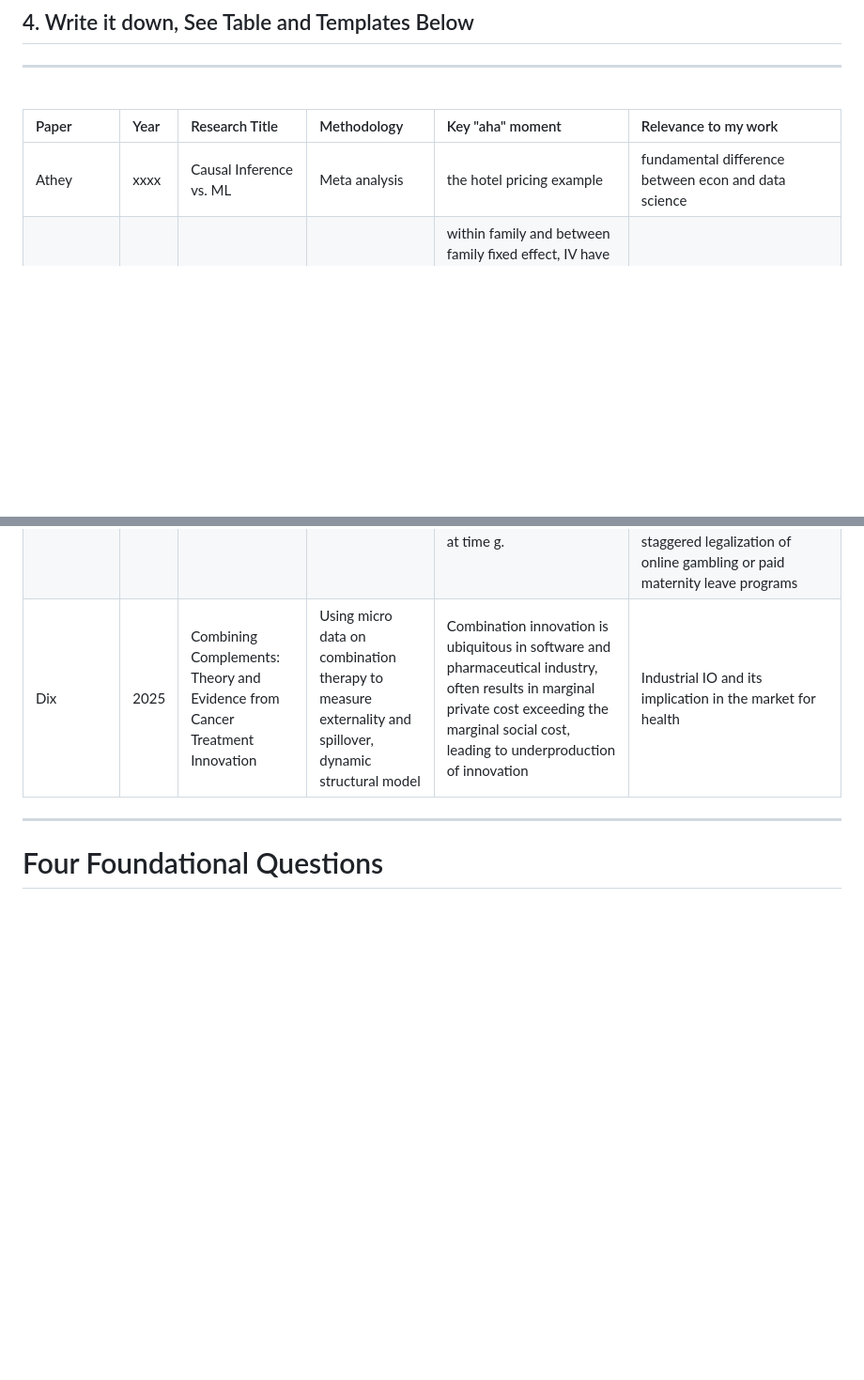
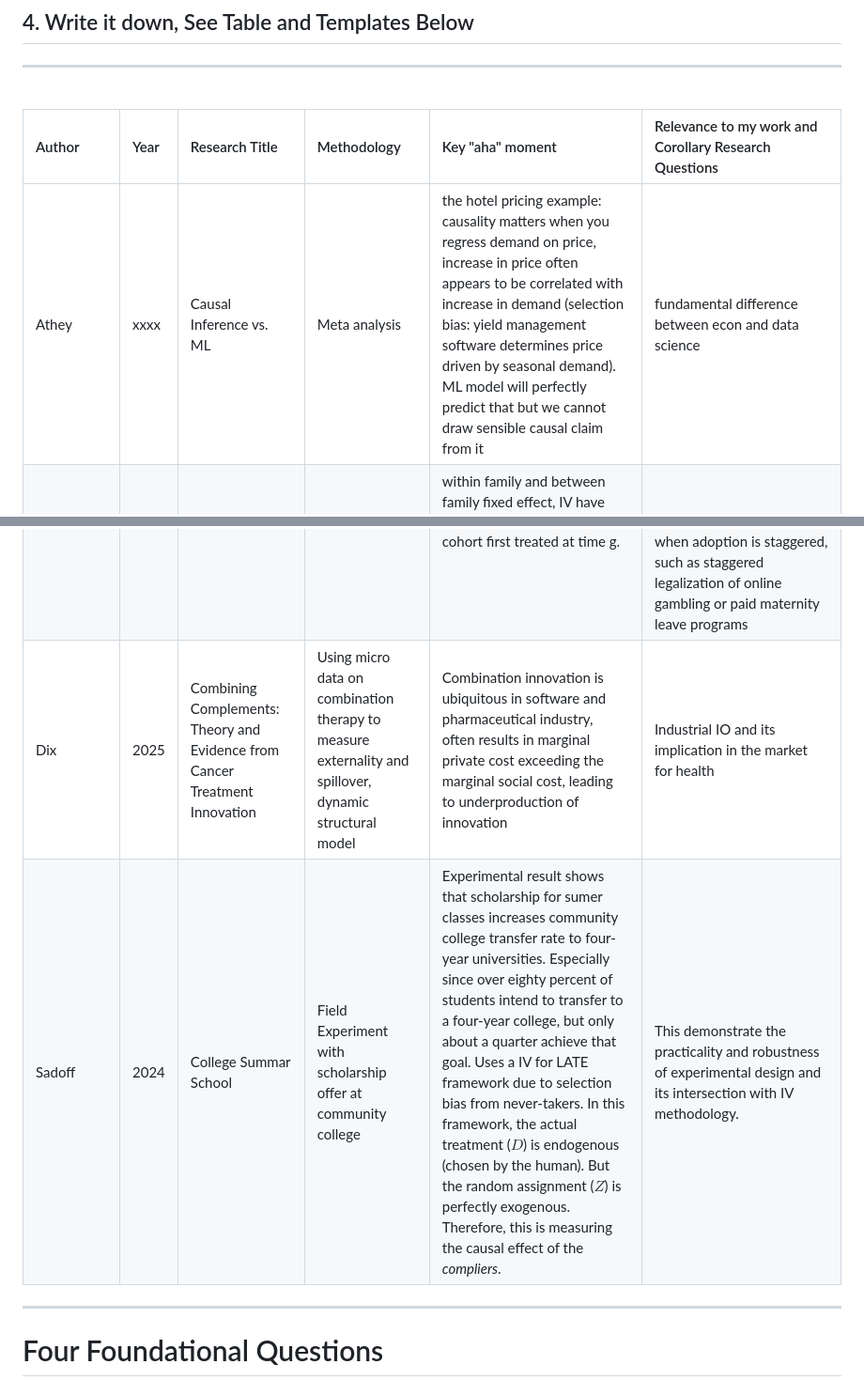
Before and after one commit to gavinjqu/predoc-practice, a Markdown page: documents/paper_review.md, 2 parts joined by grey strips. Shown at 94% size. Rendered like a GitHub page; blank space fills up the shorter version.

Commit message:
update paper table with Sadoff's paper on scholarships and educational outcome in community college

```diff
--- a/documents/paper_review.md
+++ b/documents/paper_review.md
@@ -20,9 +20,9 @@
 ---
 <br>
 
-| Paper | Year | Research Title | Methodology | Key "aha" moment | Relevance to my work |
+| Author | Year | Research Title | Methodology | Key "aha" moment | Relevance to my work and Corollary Research Questions |
 | :--- | :--- | :--- | :--- | :--- | :--- |
-| Athey | xxxx | Causal Inference vs. ML | Meta analysis | the hotel pricing example | fundamental difference between econ and data science
+| Athey | xxxx | Causal Inference vs. ML | Meta analysis | the hotel pricing example: causality matters when you regress demand on price, increase in price often appears to be correlated with increase in demand (selection bias: yield management software determines price driven by seasonal demand). ML model will perfectly predict that but we cannot draw sensible causal claim from it | fundamental difference between econ and data science
 | Card | xxxx | Causal Effect of Education on Earnings | IV and family fixed-effects | within family and between family fixed effect, IV have higher upward bias than OLS, possible selection bias on groups affected by structural innovation such as pupil teacher ratio | canonical paper on IV and education
 | Card | xxxx | Causal Return on Education | IV and RCT | "" | seminal paper for return on education |
 | Spence | 1973 | Signaling via Education Cost | Theory | Applicants will invest in a signal if the offered wage increase is greater than the cost of acquiring the signal, high-productivity workers must find it cheaper or easier to signal than low-productivity workers. | education is not actually making the workers more productive; it simply acts as a prerequisite to prove they are high-productivity |
@@ -30,7 +30,8 @@
 | Athey | xxxx | Causal Forest | How CART can be modified to construct causal forest that is used for valid statistical inference | An Algorithmic approach to use random forest as statistical inference instruments to identify heterogenous treatment effect | Two forests are constructed to form counterfactual | ML methods for casual inference is the frontier of applied method research |
 | Kenneth Arrow | 1963 | Normative analysis medical care | Corollary of optimality theorems | 1st - if competitive equilibrium exist, it's the pareto outcome, 2nd - if no increasing returns in production, then every optimal state is a competitive equilibrium. Supply and demand of medical care comparatively to other markets, and how uncertainty plays a pivot role in healthcare preferences and decisions. | Healthcare market angle of labor econ |
 | Callaway and Sant'Anna | 2020 | Use of staggered DiD and research design | staggered DiD when treatment timing is heterogenous|  canonical 2x2 DiD estimator is biased in staggered setting when previously treated units are used as controls for later shocks, CS resolves this by grouping by cohort and treated and calendar time when outcome is measure, and uses this tuple=(g, t) to estimate ATT(g, t) whhich is the average treatment effect, at calendar time t, for the cohort first treated at time g. | The classical two-way fixed-effects regression collapses everything into one number and, under heterogeneous treatment effects, mixes early-treated units into the control group for later cohorts — producing negative weights and possibly sign-flipped estimates. CS sidesteps this by never using already-treated units as controls. This is applicable in health shock settings and with policy evaluation situations when adoption is staggered, such as staggered legalization of online gambling or paid maternity leave programs  |
-| Dix | 2025 | Combining Complements: Theory and Evidence from Cancer Treatment Innovation | Using micro data on combination therapy to measure externality and spillover, dynamic structural model | Combination innovation is ubiquitous in software and pharmaceutical industry, often results in marginal private cost exceeding the marginal social cost, leading to underproduction of innovation | Industrial IO and its implication in the market for health  |
+| Dix | 2025 | Combining Complements: Theory and Evidence from Cancer Treatment Innovation | Using micro data on combination therapy to measure externality and spillover, dynamic structural model | Combination innovation is ubiquitous in software and pharmaceutical industry, often results in marginal private cost exceeding the marginal social cost, leading to underproduction of innovation | Industrial IO and its implication in the market for health |
+| Sadoff | 2024 | College Summar School | Field Experiment with scholarship offer at community college | Experimental result shows that scholarship for sumer classes increases community college transfer rate to four-year universities. Especially since over eighty percent of students intend to transfer to a four-year college, but only about a quarter achieve that goal. Uses a IV for LATE framework due to selection bias from never-takers. In this framework, the actual treatment ($D$) is endogenous (chosen by the human). But the random assignment ($Z$) is perfectly exogenous. Therefore, this is measuring the causal effect of the *compliers*. | This demonstrate the practicality and robustness of experimental design and its intersection with IV methodology. |
 
 ---
 
```
